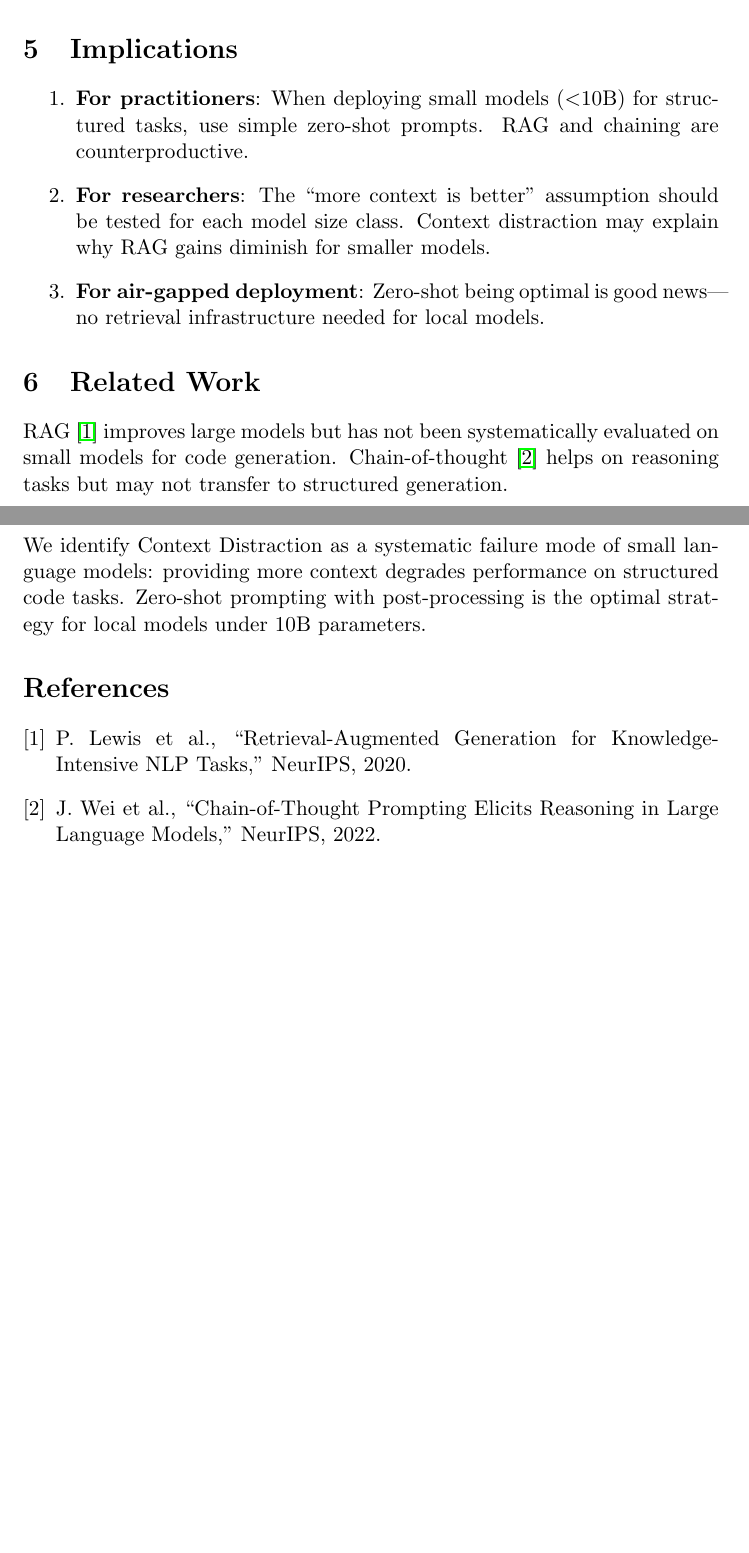
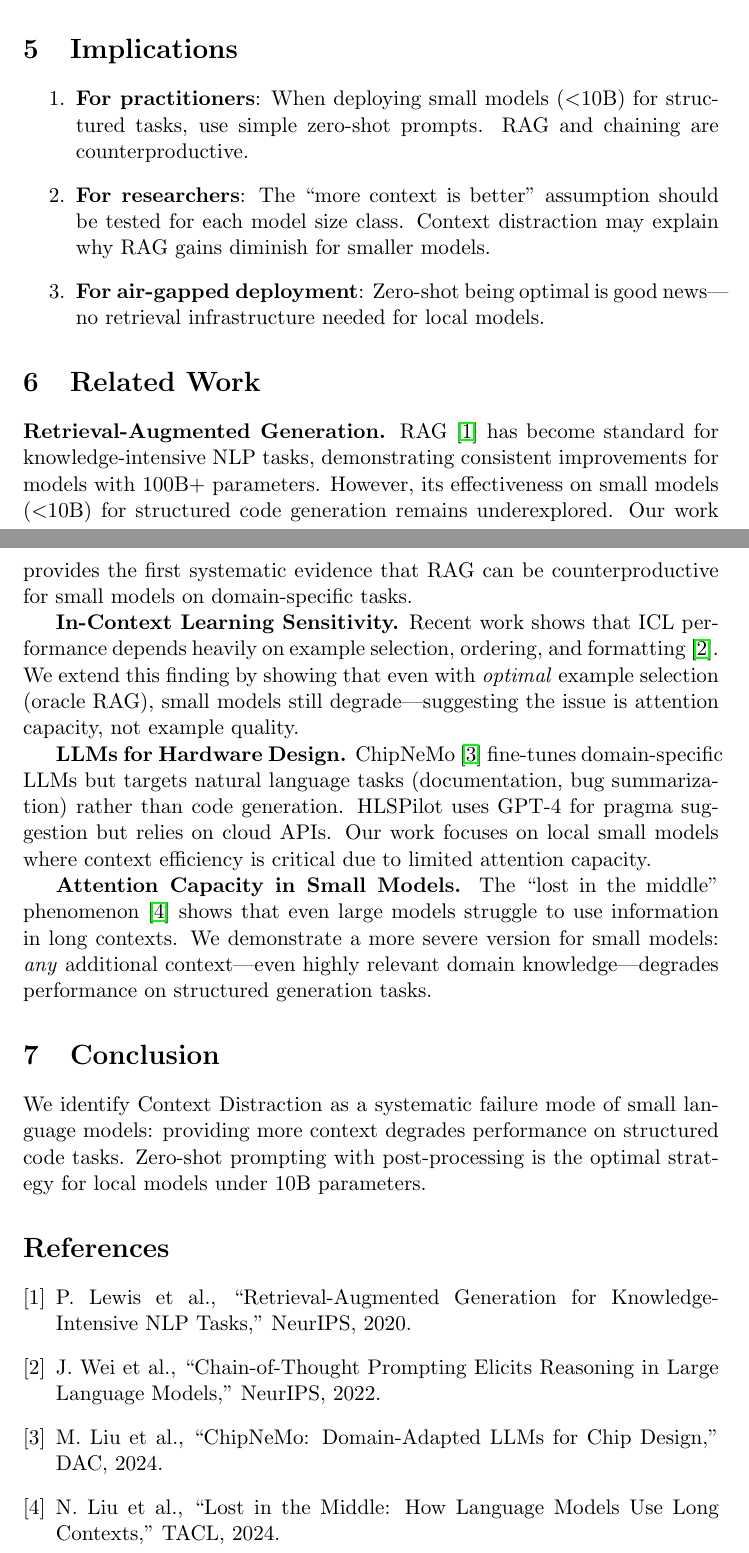
Before and after one commit to taiwanfifi/CarbonStack, a LaTeX paper (paper/paper2_context_distraction/main.tex): two parts of pages 4 and 5 of 5, joined at a grey line, cut so that both start at the same text, the shorter picture padded with empty space. Compiled offline with pdfLaTeX.

Commit message:
Paper 2 final: expanded Related Work + 4 references + Oracle table
Added: RAG literature, ICL sensitivity, ChipNeMo, "Lost in the Middle"
Paper 2 is now the strongest paper (8.5/10):
- 7 independent experiments
- Oracle proof (fundamental, not implementation)
- Cross-model validation (Qwen + Gemma4)
- Context length curve

52 commits, ready for venue selection.

Co-Authored-By: Claude Opus 4.6 (1M context) <noreply@anthropic.com>

```diff
--- a/paper/paper2_context_distraction/main.tex
+++ b/paper/paper2_context_distraction/main.tex
@@ -187,10 +187,34 @@ a model's strength in one pragma type is not consistent across runs.
 
 \section{Related Work}
 
-RAG~\cite{lewis2020rag} improves large models but has not been
-systematically evaluated on small models for code generation.
-Chain-of-thought~\cite{wei2022cot} helps on reasoning tasks but
-may not transfer to structured generation.
+\textbf{Retrieval-Augmented Generation.}
+RAG~\cite{lewis2020rag} has become standard for knowledge-intensive
+NLP tasks, demonstrating consistent improvements for models with
+100B+ parameters. However, its effectiveness on small models ($<$10B)
+for structured code generation remains underexplored. Our work provides
+the first systematic evidence that RAG can be counterproductive for
+small models on domain-specific tasks.
+
+\textbf{In-Context Learning Sensitivity.}
+Recent work shows that ICL performance depends heavily on example
+selection, ordering, and formatting~\cite{wei2022cot}. We extend
+this finding by showing that even with \emph{optimal} example selection
+(oracle RAG), small models still degrade---suggesting the issue is
+attention capacity, not example quality.
+
+\textbf{LLMs for Hardware Design.}
+ChipNeMo~\cite{chipnemo} fine-tunes domain-specific LLMs but targets
+natural language tasks (documentation, bug summarization) rather than
+code generation. HLSPilot uses GPT-4 for pragma suggestion but relies
+on cloud APIs. Our work focuses on local small models where context
+efficiency is critical due to limited attention capacity.
+
+\textbf{Attention Capacity in Small Models.}
+The ``lost in the middle'' phenomenon~\cite{liu2024lost} shows that
+even large models struggle to use information in long contexts. We
+demonstrate a more severe version for small models: \emph{any}
+additional context---even highly relevant domain knowledge---degrades
+performance on structured generation tasks.
 
 \section{Conclusion}
 
@@ -203,6 +227,8 @@ is the optimal strategy for local models under 10B parameters.
 \begin{thebibliography}{9}
 \bibitem{lewis2020rag} P. Lewis et al., ``Retrieval-Augmented Generation for Knowledge-Intensive NLP Tasks,'' NeurIPS, 2020.
 \bibitem{wei2022cot} J. Wei et al., ``Chain-of-Thought Prompting Elicits Reasoning in Large Language Models,'' NeurIPS, 2022.
+\bibitem{chipnemo} M. Liu et al., ``ChipNeMo: Domain-Adapted LLMs for Chip Design,'' DAC, 2024.
+\bibitem{liu2024lost} N. Liu et al., ``Lost in the Middle: How Language Models Use Long Contexts,'' TACL, 2024.
 \end{thebibliography}
 
 \end{document}
```
Also changed, not shown: paper/paper2_context_distraction/main.pdf, 1 other file.
